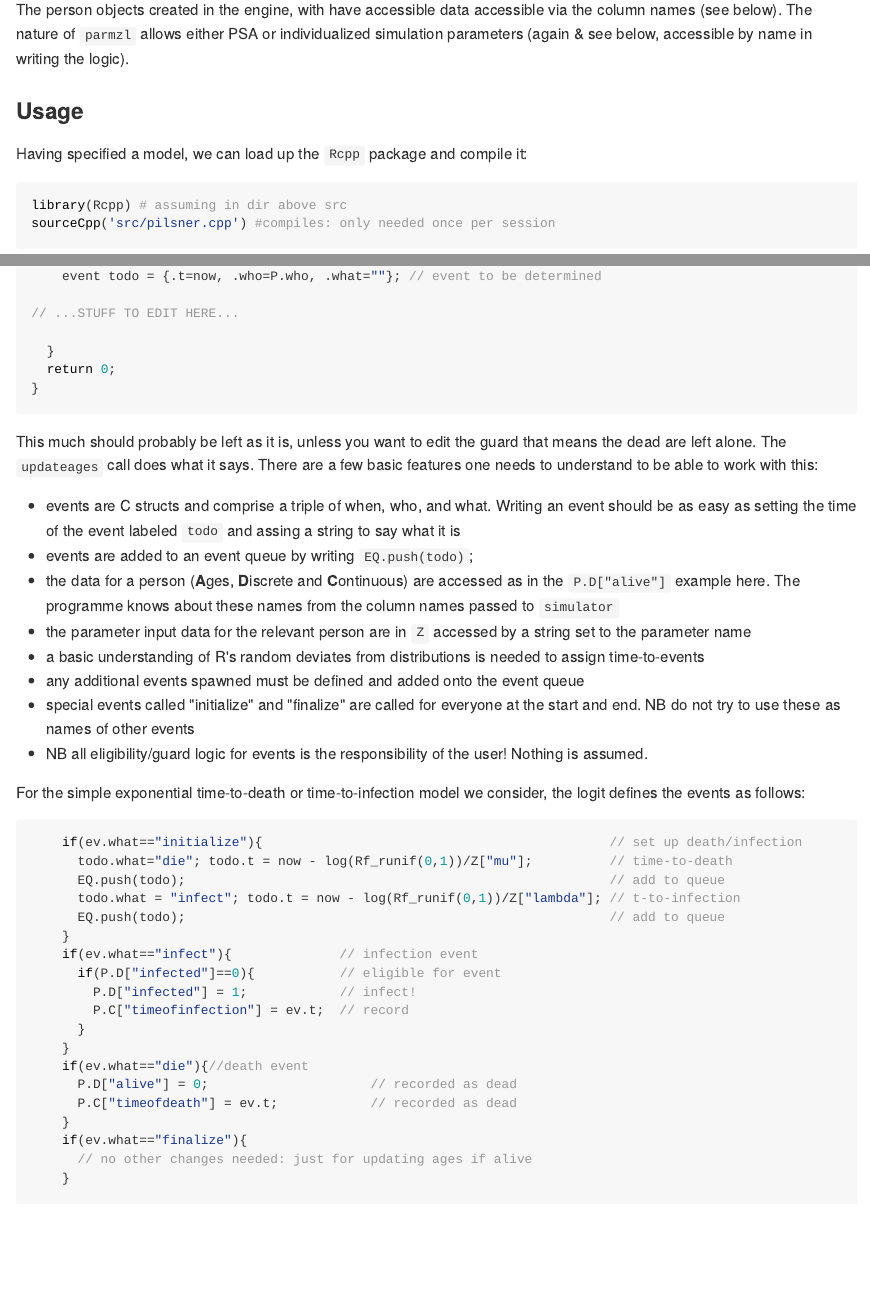
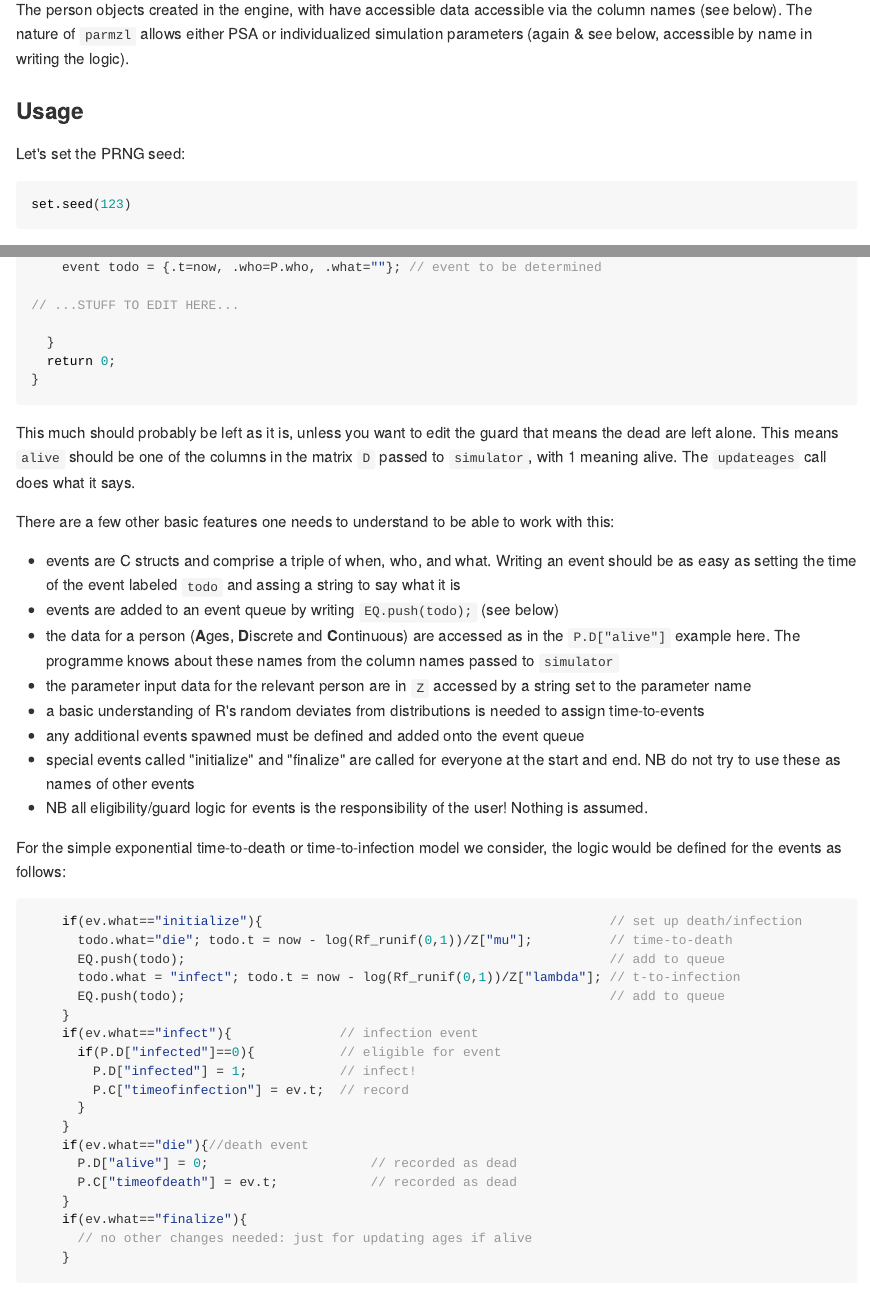
Before and after one commit to petedodd/pilsner, an R Markdown document (README.Rmd): the page in a window 1100 px wide, from 920 px down, and a second part further down, joined at a grey line. The pictures show the output file README.html that the author committed with the source, opened offline.

Commit message:
RNG seed set

````diff
--- a/README.Rmd
+++ b/README.Rmd
@@ -57,6 +57,12 @@ The person objects created in the engine, with have accessible data accessible v
 
 
 ### Usage
+
+Let's set the PRNG seed:
+
+```{r}
+set.seed(123)
+```
 
 Having specified a model, we can load up the `Rcpp` package and compile it:
 
@@ -140,11 +146,12 @@ int eventdefn( person& P,       // person to be acted on
 
 ```
 
-This much should probably be left as it is, unless you want to edit the guard that means the dead are left alone. The `updateages` call does what it says.
-There are a few basic features one needs to understand to be able to work with this:
+This much should probably be left as it is, unless you want to edit the guard that means the dead are left alone. This means `alive` should be one of the columns in the matrix `D` passed to `simulator`, with 1 meaning alive. The `updateages` call does what it says.
+
+There are a few other basic features one needs to understand to be able to work with this:
 
 - events are C structs and comprise a triple of when, who, and what. Writing an event should be as easy as setting the time of the event labeled `todo` and assing a string to say what it is
-- events are added to an event queue by writing `EQ.push(todo)`;
+- events are added to an event queue by writing `EQ.push(todo);` (see below)
 - the data for a person (**A**ges, **D**iscrete and **C**ontinuous) are accessed as in the `P.D["alive"]` example here. The programme knows about these names from the column names passed to `simulator`
 - the parameter input data for the relevant person are in `Z` accessed by a string set to the parameter name
 - a basic understanding of R's random deviates from distributions is needed to assign time-to-events
@@ -152,7 +159,7 @@ There are a few basic features one needs to understand to be able to work with t
 - special events called "initialize" and "finalize" are called for everyone at the start and end. NB do not try to use these as names of other events
 - NB all eligibility/guard logic for events is the responsibility of the user! Nothing is assumed.
 
-For the simple exponential time-to-death or time-to-infection model we consider, the logit defines the events as follows:
+For the simple exponential time-to-death or time-to-infection model we consider, the logic would be defined for the events as follows:
 
 
 ```{Rcpp,eval=FALSE}
````
Also changed, not shown: README.html, README.md, README_figs/README-unnamed-chunk-9-1.png (added).
